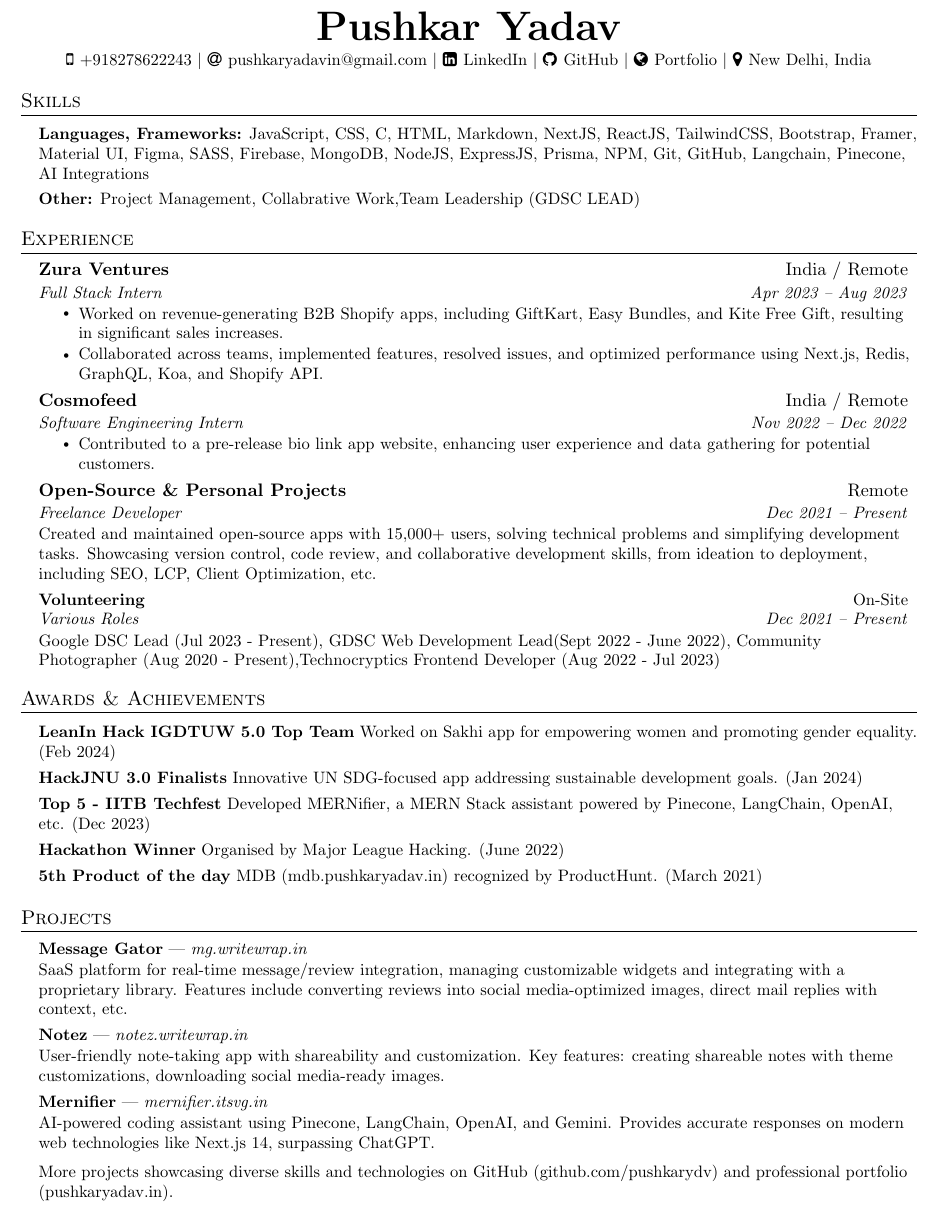
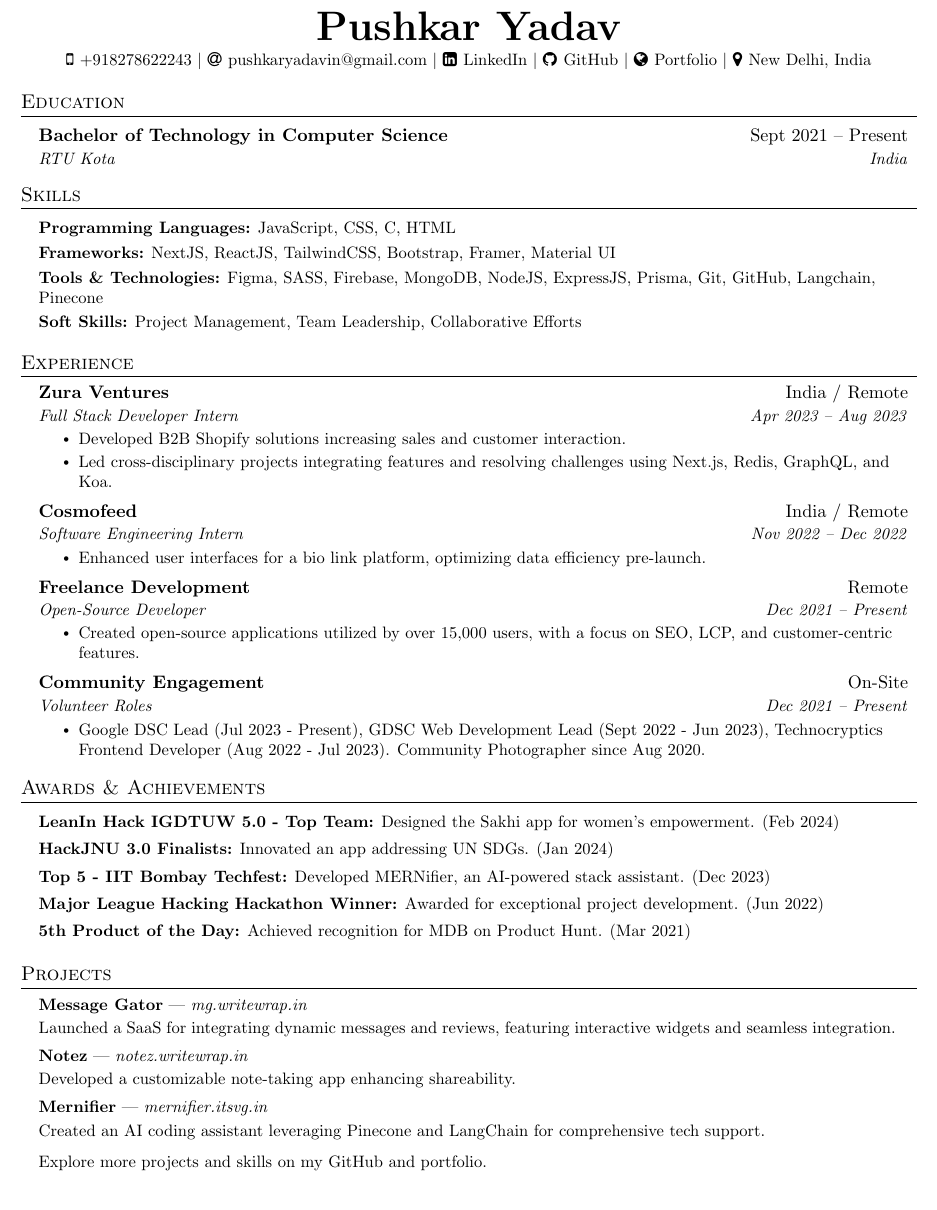
Before and after one commit to pushkarydv/pushkarydv, a LaTeX CV (resume.tex): part of the page, cut so that both start at the same text. Compiled offline with pdfLaTeX.

Commit message:
Update resume.tex

```diff
--- a/resume.tex
+++ b/resume.tex
@@ -15,9 +15,8 @@
 \usepackage{fontawesome}
 \input{glyphtounicode}
 
-
 \pagestyle{fancy}
-\fancyhf{} % clear all header and footer fields
+\fancyhf{}
 \fancyfoot{}
 \renewcommand{\headrulewidth}{0pt}
 \renewcommand{\footrulewidth}{0pt}
@@ -69,16 +65,13 @@
     \end{tabular*}\vspace{-7pt}
 }
 
-
-\newcommand{\resumeEducationHeading}[6]{
+\newcommand{\resumeEducationHeading}[4]{
   \vspace{-2pt}\item
     \begin{tabular*}{0.97\textwidth}[t]{l@{\extracolsep{\fill}}r}
       \textbf{#1} & #2 \\
       \textit{\small#3} & \textit{\small #4} \\
-      \textit{\small#5} & \textit{\small #6} \\
     \end{tabular*}\vspace{-5pt}
 }
-
 
 \newcommand{\resumeProjectHeading}[2]{
     \vspace{-2pt}\item
@@ -129,7 +120,15 @@
     \faMapMarker \hspace{.5pt} \href{https://www.google.com/maps/place/new+delhi+india/data=!4m2!3m1!1s0x390cfd5b347eb62d:0x52c2b7494e204dce?sa=X&ved=1t:155783&ictx=111}{New Delhi, India}
 \end{center}
 
+%----------- EDUCATION -----------
 
+\section{Education}
+  \vspace{2pt}
+  \resumeSubHeadingListStart
+    \resumeEducationHeading
+      {Bachelor of Technology in Computer Science}{Sept 2021 -- Present}
+      {RTU Kota}{India}
+  \resumeSubHeadingListEnd
 
 %----------- SKILLS -----------
 
@@ -137,15 +136,12 @@
   \vspace{2pt}
   \resumeSubHeadingListStart
     \small{\item{
-
-         \textbf{Languages, Frameworks:}{ JavaScript, CSS, C, HTML, Markdown, NextJS, ReactJS, TailwindCSS, Bootstrap, Framer, Material UI, Figma, SASS, Firebase, MongoDB, NodeJS, ExpressJS, Prisma, NPM, Git, GitHub, Langchain, Pinecone, AI Integrations} \\ \vspace{3pt}
-
-        \textbf{Other:}{ Project Management, Collabrative Work,Team Leadership (GDSC LEAD) } \\ \vspace{3pt}
-
+         \textbf{Programming Languages:}{ JavaScript, CSS, C, HTML} \\ \vspace{3pt}
+         \textbf{Frameworks:}{ NextJS, ReactJS, TailwindCSS, Bootstrap, Framer, Material UI} \\ \vspace{3pt}
+         \textbf{Tools \& Technologies:}{ Figma, SASS, Firebase, MongoDB, NodeJS, ExpressJS, Prisma, Git, GitHub, Langchain, Pinecone} \\ \vspace{3pt}
+         \textbf{Soft Skills:}{ Project Management, Team Leadership, Collaborative Efforts} \\ \vspace{3pt}
     }}
   \resumeSubHeadingListEnd
-
-
 
 %----------- EXPERIENCE -----------
 
@@ -153,26 +149,29 @@
     \resumeSubHeadingListStart
 
     \resumeSubheading{Zura Ventures}{India / Remote}
-    {Full Stack Intern}{Apr 2023 -- Aug 2023}
+    {Full Stack Developer Intern}{Apr 2023 -- Aug 2023}
     \resumeItemListStart
-    \resumeItem{Worked on revenue-generating B2B Shopify apps, including GiftKart, Easy Bundles, and Kite Free Gift, resulting in significant sales increases.}
-    \resumeItem{Collaborated across teams, implemented features, resolved issues, and optimized performance using Next.js, Redis, GraphQL, Koa, and Shopify API.}
+    \resumeItem{Developed B2B Shopify solutions increasing sales and customer interaction.}
+    \resumeItem{Led cross-disciplinary projects integrating features and resolving challenges using Next.js, Redis, GraphQL, and Koa.}
     \resumeItemListEnd
 
     \resumeSubheading{Cosmofeed}{India / Remote}
     {Software Engineering Intern}{Nov 2022 -- Dec 2022}
     \resumeItemListStart
-    \resumeItem{Contributed to a pre-release bio link app website, enhancing user experience and data gathering for potential customers.}
+    \resumeItem{Enhanced user interfaces for a bio link platform, optimizing data efficiency pre-launch.}
     \resumeItemListEnd
 
-    \resumeSubheading{Open-Source \& Personal Projects}{Remote}{Freelance Developer}{Dec 2021 -- Present}
-    \resumeItem{Created and maintained open-source apps with 15,000+ users, solving technical problems and simplifying development tasks. Showcasing version control, code review, and collaborative development skills, from ideation to deployment, including SEO, LCP, Client Optimization, etc.}
+    \resumeSubheading{Freelance Development}{Remote}{Open-Source Developer}{Dec 2021 -- Present}
+    \resumeItemListStart
+    \resumeItem{Created open-source applications utilized by over 15,000 users, with a focus on SEO, LCP, and customer-centric features.}
+    \resumeItemListEnd
 
-    \resumeSubheading{Volunteering}{On-Site}{Various Roles}{Dec 2021 -- Present}
-    \resumeItem{Google DSC Lead (Jul 2023 - Present), GDSC Web Development Lead(Sept 2022 - June 2022), Community Photographer (Aug 2020 - Present),Technocryptics Frontend Developer (Aug 2022 - Jul 2023)  }
+    \resumeSubheading{Community Engagement}{On-Site}{Volunteer Roles}{Dec 2021 -- Present}
+    \resumeItemListStart
+    \resumeItem{Google DSC Lead (Jul 2023 - Present), GDSC Web Development Lead (Sept 2022 - Jun 2023), Technocryptics Frontend Developer (Aug 2022 - Jul 2023). Community Photographer since Aug 2020.}
+    \resumeItemListEnd
 
     \resumeSubHeadingListEnd
-
 
 %----------- AWARDS & ACHIEVEMENTS -----------
 
@@ -182,36 +181,33 @@
   \small{
     \item{
 
-    \textbf{LeanIn Hack IGDTUW 5.0 Top Team}{ Worked on Sakhi app for empowering women and promoting gender equality. (Feb 2024)}
+    \textbf{LeanIn Hack IGDTUW 5.0 - Top Team:}{ Designed the Sakhi app for women's empowerment. (Feb 2024)}
 
-    \textbf{HackJNU 3.0 Finalists}{ Innovative UN SDG-focused app addressing sustainable development goals. (Jan 2024)}
+    \textbf{HackJNU 3.0 Finalists:}{ Innovated an app addressing UN SDGs. (Jan 2024)}
 
-    \textbf{Top 5 - IITB Techfest}{ Developed MERNifier, a MERN Stack assistant powered by Pinecone, LangChain, OpenAI, etc. (Dec 2023)}
+    \textbf{Top 5 - IIT Bombay Techfest:}{ Developed MERNifier, an AI-powered stack assistant. (Dec 2023)}
 
-    \textbf{Hackathon Winner}{ Organised by Major League Hacking. (June 2022)}
+    \textbf{Major League Hacking Hackathon Winner:}{ Awarded for exceptional project development. (Jun 2022)}
 
-    \textbf{5th Product of the day}{ MDB (mdb.pushkaryadav.in) recognized by ProductHunt. (March 2021)}
+    \textbf{5th Product of the Day:}{ Achieved recognition for MDB on Product Hunt. (Mar 2021)}
 
     }}
   \resumeSubHeadingListEnd
-
-
 
 %----------- PROJECTS -----------
 \section{Projects}
 \resumeSubHeadingListStart
 
 \resumeProjectHeading{\textbf{Message Gator} | \emph{mg.writewrap.in}}{}
-\resumeItem{SaaS platform for real-time message/review integration, managing customizable widgets and integrating with a proprietary library. Features include converting reviews into social media-optimized images, direct mail replies with context, etc.}
+\resumeItem{Launched a SaaS for integrating dynamic messages and reviews, featuring interactive widgets and seamless integration.}
 
 \resumeProjectHeading{\textbf{Notez} | \emph{notez.writewrap.in}}{}
-\resumeItem{User-friendly note-taking app with shareability and customization. Key features: creating shareable notes with theme customizations, downloading social media-ready images.}
+\resumeItem{Developed a customizable note-taking app enhancing shareability.}
 
 \resumeProjectHeading{\textbf{Mernifier} | \emph{mernifier.itsvg.in}}{}
-\resumeItem{AI-powered coding assistant using Pinecone, LangChain, OpenAI, and Gemini. Provides accurate responses on modern web technologies like Next.js 14, surpassing ChatGPT.}
+\resumeItem{Created an AI coding assistant leveraging Pinecone and LangChain for comprehensive tech support.}
 
-\resumeItem{More projects showcasing diverse skills and technologies on GitHub (github.com/pushkarydv) and professional portfolio (pushkaryadav.in).}
-
+\resumeItem{Explore more projects and skills on my \href{http://github.com/pushkarydv}{GitHub} and \href{https://pushkaryadav.in}{portfolio}.}
 
 \resumeSubHeadingListEnd
 
```
Also changed, not shown: resume.tex (5 more changed lines).
